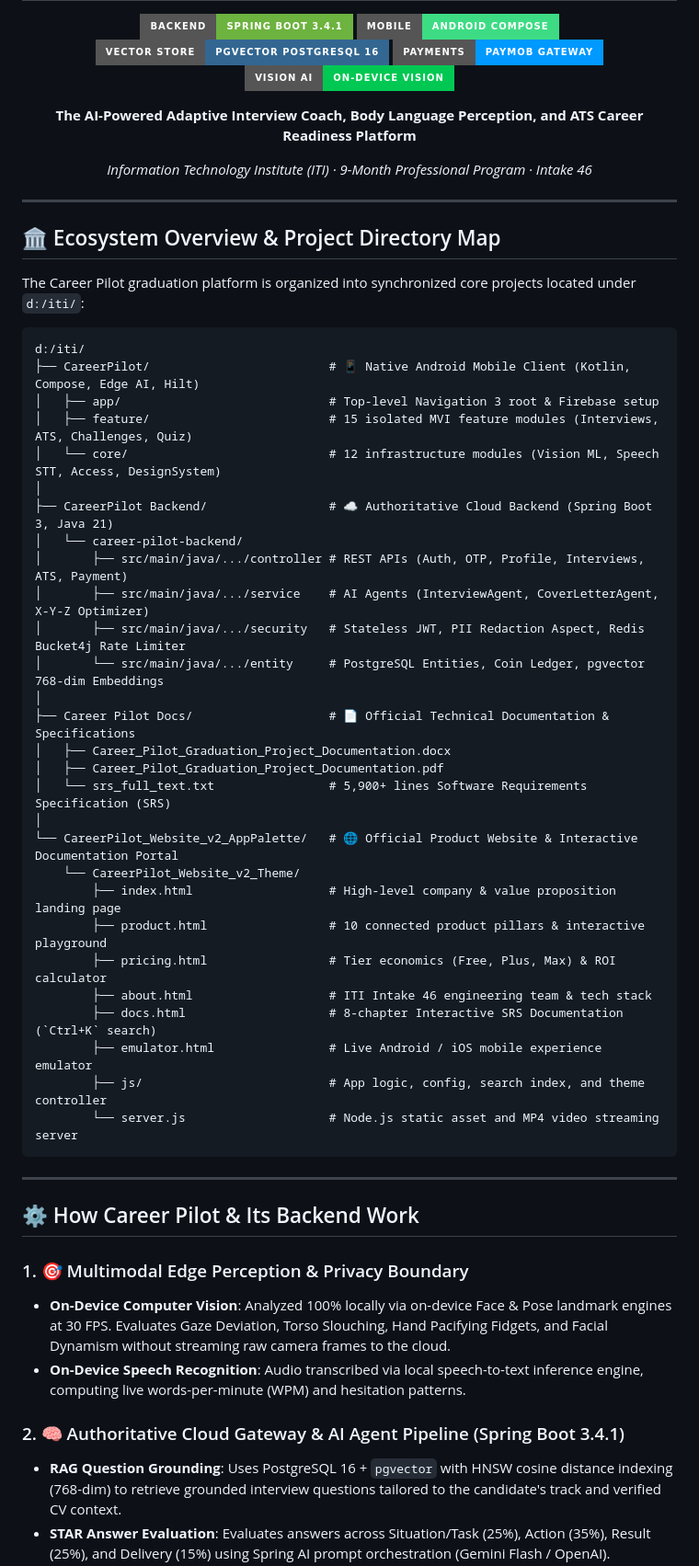
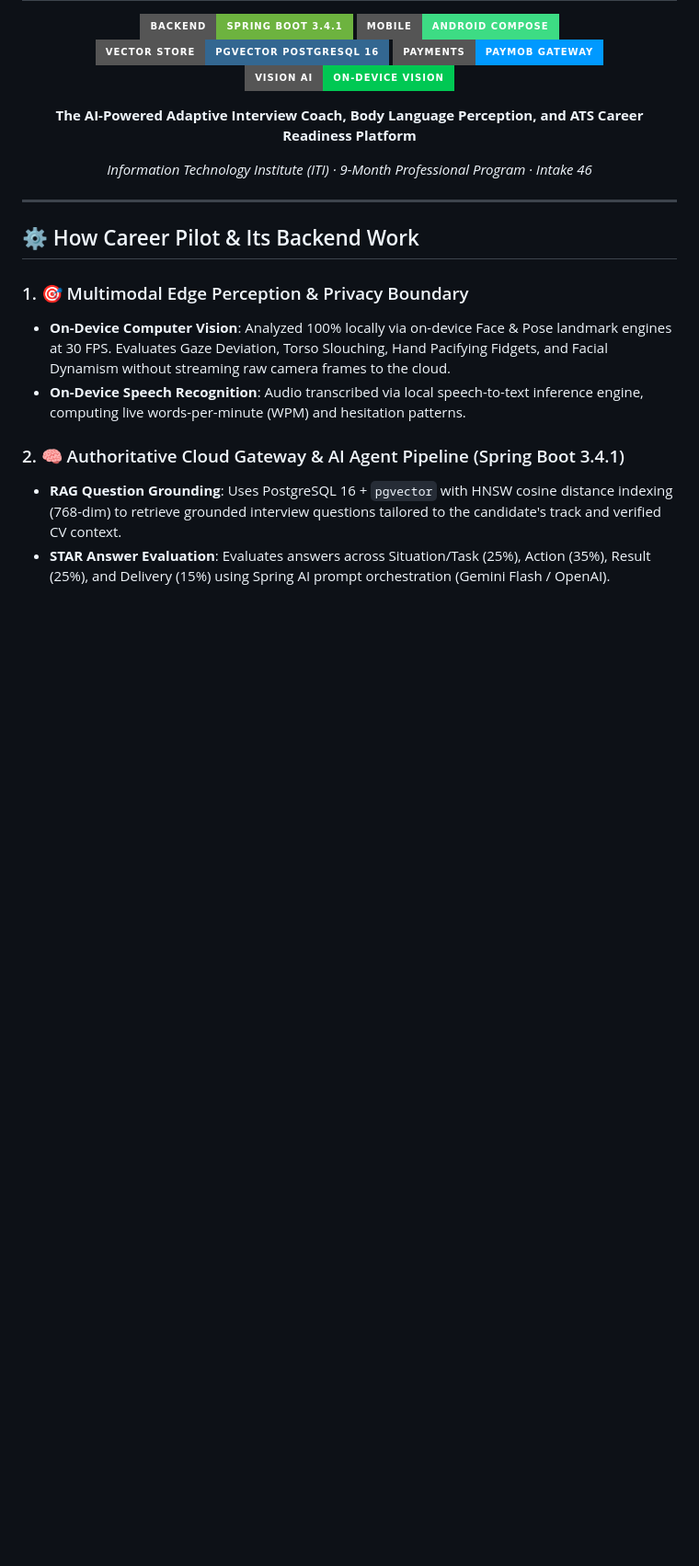
Before and after one commit to Career-Pilot-ITI/landing_page, a Markdown page: README.md, the part around the change. Shown at 92% size. GitHub-like rendering; badges without logos; blank space fills up the shorter version.

Commit message:
Remove Ecosystem Overview from README
Removed Ecosystem Overview and Project Directory Map section from README.md.

````diff
--- a/README.md
+++ b/README.md
@@ -16,42 +16,7 @@
 
 ---
 
-## 🏛️ Ecosystem Overview & Project Directory Map
 
-The Career Pilot graduation platform is organized into synchronized core projects located under `d:/iti/`:
-
-```
-d:/iti/
-├── CareerPilot/                         # 📱 Native Android Mobile Client (Kotlin, Compose, Edge AI, Hilt)
-│   ├── app/                             # Top-level Navigation 3 root & Firebase setup
-│   ├── feature/                         # 15 isolated MVI feature modules (Interviews, ATS, Challenges, Quiz)
-│   └── core/                            # 12 infrastructure modules (Vision ML, Speech STT, Access, DesignSystem)
-│
-├── CareerPilot Backend/                 # ☁️ Authoritative Cloud Backend (Spring Boot 3, Java 21)
-│   └── career-pilot-backend/
-│       ├── src/main/java/.../controller # REST APIs (Auth, OTP, Profile, Interviews, ATS, Payment)
-│       ├── src/main/java/.../service    # AI Agents (InterviewAgent, CoverLetterAgent, X-Y-Z Optimizer)
-│       ├── src/main/java/.../security   # Stateless JWT, PII Redaction Aspect, Redis Bucket4j Rate Limiter
-│       └── src/main/java/.../entity     # PostgreSQL Entities, Coin Ledger, pgvector 768-dim Embeddings
-│
-├── Career Pilot Docs/                   # 📄 Official Technical Documentation & Specifications
-│   ├── Career_Pilot_Graduation_Project_Documentation.docx
-│   ├── Career_Pilot_Graduation_Project_Documentation.pdf
-│   └── srs_full_text.txt                # 5,900+ lines Software Requirements Specification (SRS)
-│
-└── CareerPilot_Website_v2_AppPalette/   # 🌐 Official Product Website & Interactive Documentation Portal
-    └── CareerPilot_Website_v2_Theme/
-        ├── index.html                   # High-level company & value proposition landing page
-        ├── product.html                 # 10 connected product pillars & interactive playground
-        ├── pricing.html                 # Tier economics (Free, Plus, Max) & ROI calculator
-        ├── about.html                   # ITI Intake 46 engineering team & tech stack
-        ├── docs.html                    # 8-chapter Interactive SRS Documentation (`Ctrl+K` search)
-        ├── emulator.html                # Live Android / iOS mobile experience emulator
-        ├── js/                          # App logic, config, search index, and theme controller
-        └── server.js                    # Node.js static asset and MP4 video streaming server
-```
-
----
 
 ## ⚙️ How Career Pilot & Its Backend Work
 
````
